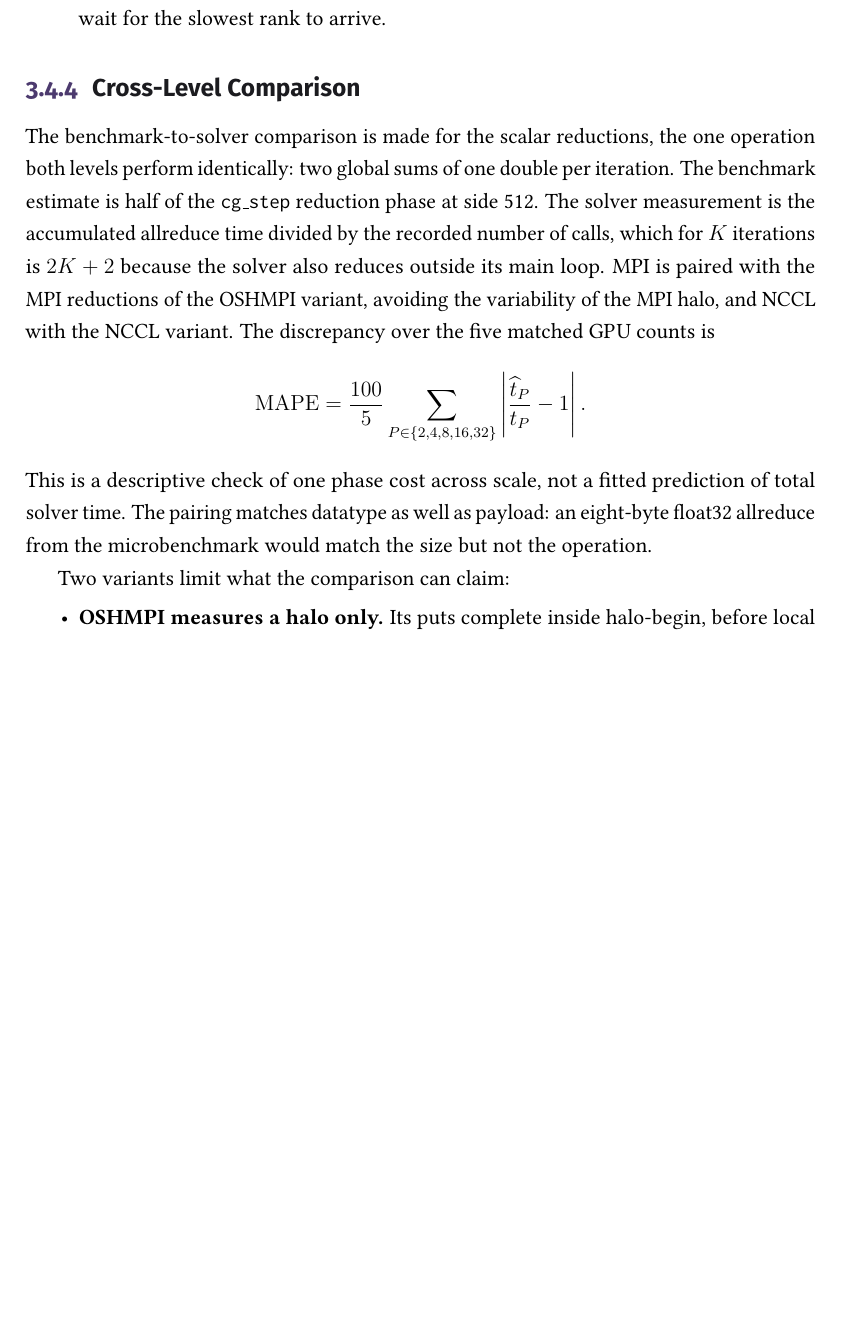
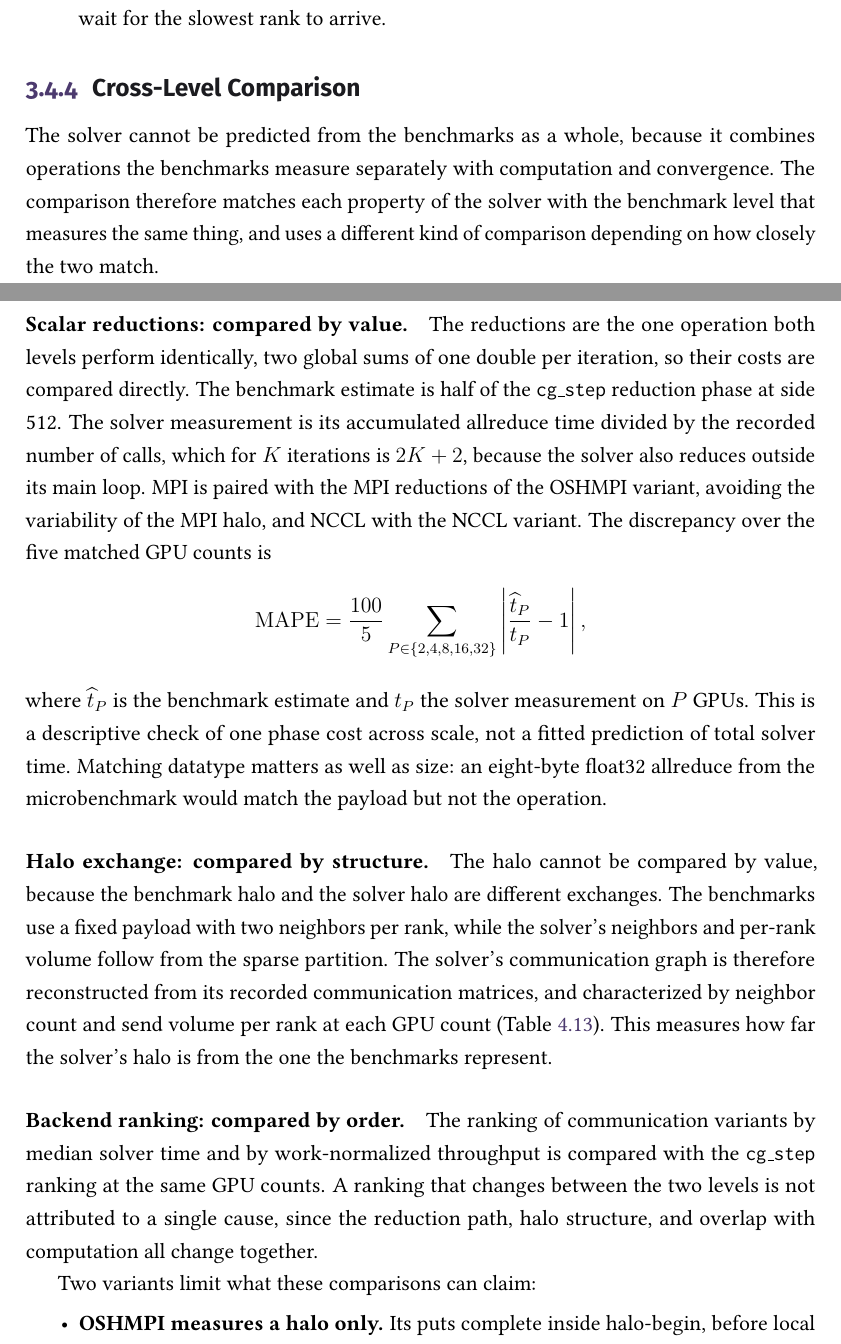
Before and after one commit to y3rbiadit0/master-thesis-gpu-device-benchmark, a LaTeX thesis (main.tex, which reads chapters/03-methodology.tex): part of page 57 of 105 before the commit and two parts of pages 57 and 58 of 106 after it, the two joined at a grey line, cut so that both start at the same text, the shorter picture padded with empty space. Compiled offline with pdfLaTeX.

Commit message:
Updated methodology

```diff
--- a/chapters/03-methodology.tex
+++ b/chapters/03-methodology.tex
@@ -431,16 +438,22 @@ Three settings deliberately differ from the benchmark defaults, and each is acco
     \item \textbf{Phase timers} have backend-dependent meanings and cannot be summed into a network-cost model. The halo timer covers only the wait remaining at halo-end, so OSHMPI's blocking communication appears mainly under \emph{other}; NVSHMEM may include communication in its SpMV interval; and the allreduce timer includes the wait for the slowest rank to arrive.
 \end{itemize}
 
-\subsection{Cross-Level Comparison}
+\subsection{Cross-Level Comparison}\label{sec:cross-level}
 
-The benchmark-to-solver comparison is made for the scalar reductions, the one operation both levels perform identically: two global sums of one double per iteration. The benchmark estimate is half of the \texttt{cg\_step} reduction phase at side 512. The solver measurement is the accumulated allreduce time divided by the recorded number of calls, which for $K$ iterations is $2K+2$ because the solver also reduces outside its main loop. MPI is paired with the MPI reductions of the OSHMPI variant, avoiding the variability of the MPI halo, and NCCL with the NCCL variant. The discrepancy over the five matched GPU counts is
+The solver cannot be predicted from the benchmarks as a whole, because it combines operations the benchmarks measure separately with computation and convergence. The comparison therefore matches each property of the solver with the benchmark level that measures the same thing, and uses a different kind of comparison depending on how closely the two match.
+
+\paragraph{Scalar reductions: compared by value.} The reductions are the one operation both levels perform identically, two global sums of one double per iteration, so their costs are compared directly. The benchmark estimate is half of the \texttt{cg\_step} reduction phase at side 512. The solver measurement is its accumulated allreduce time divided by the recorded number of calls, which for $K$ iterations is $2K+2$, because the solver also reduces outside its main loop. MPI is paired with the MPI reductions of the OSHMPI variant, avoiding the variability of the MPI halo, and NCCL with the NCCL variant. The discrepancy over the five matched GPU counts is
 \[
 \mathrm{MAPE}=\frac{100}{5}\sum_{P\in\{2,4,8,16,32\}}
-\left|\frac{\widehat{t}_P}{t_P}-1\right|.
+\left|\frac{\widehat{t}_P}{t_P}-1\right|,
 \]
-This is a descriptive check of one phase cost across scale, not a fitted prediction of total solver time. The pairing matches datatype as well as payload: an eight-byte float32 allreduce from the microbenchmark would match the size but not the operation.
+where $\widehat{t}_P$ is the benchmark estimate and $t_P$ the solver measurement on $P$ GPUs. This is a descriptive check of one phase cost across scale, not a fitted prediction of total solver time. Matching datatype matters as well as size: an eight-byte float32 allreduce from the microbenchmark would match the payload but not the operation.
 
-Two variants limit what the comparison can claim:
+\paragraph{Halo exchange: compared by structure.} The halo cannot be compared by value, because the benchmark halo and the solver halo are different exchanges. The benchmarks use a fixed payload with two neighbors per rank, while the solver's neighbors and per-rank volume follow from the sparse partition. The solver's communication graph is therefore reconstructed from its recorded communication matrices, and characterized by neighbor count and send volume per rank at each GPU count (Table~\ref{tab:m-acg-halo-signatures}). This measures how far the solver's halo is from the one the benchmarks represent.
+
+\paragraph{Backend ranking: compared by order.} The ranking of communication variants by median solver time and by work-normalized throughput is compared with the \texttt{cg\_step} ranking at the same GPU counts. A ranking that changes between the two levels is not attributed to a single cause, since the reduction path, halo structure, and overlap with computation all change together.
+
+Two variants limit what these comparisons can claim:
 \begin{itemize}
     \item \textbf{OSHMPI measures a halo only.} Its puts complete inside halo-begin, before local SpMV, and its reductions use MPI, so the OSHMPI label identifies a halo implementation, not an OpenSHMEM reduction.
     \item \textbf{Device NVSHMEM changes more than communication.} It also reorganizes computation and synchronization, so it is evaluated as a different execution model rather than a communicator substitution.
```
Also changed, not shown: chapters/03-methodology.tex (17 more changed lines).
